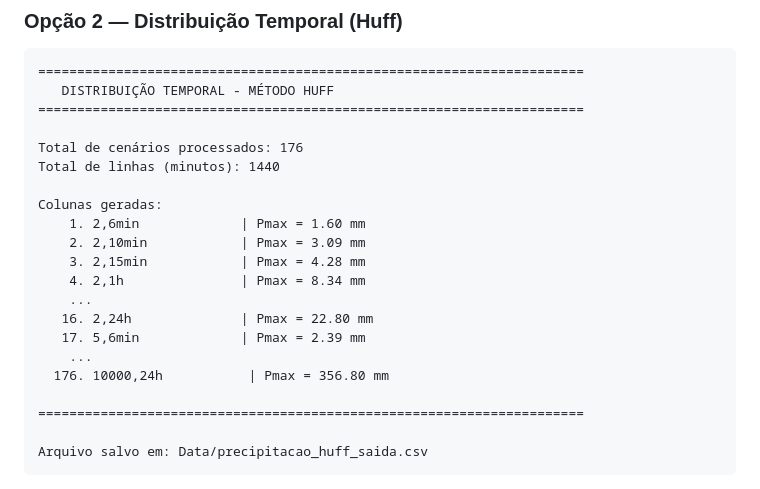
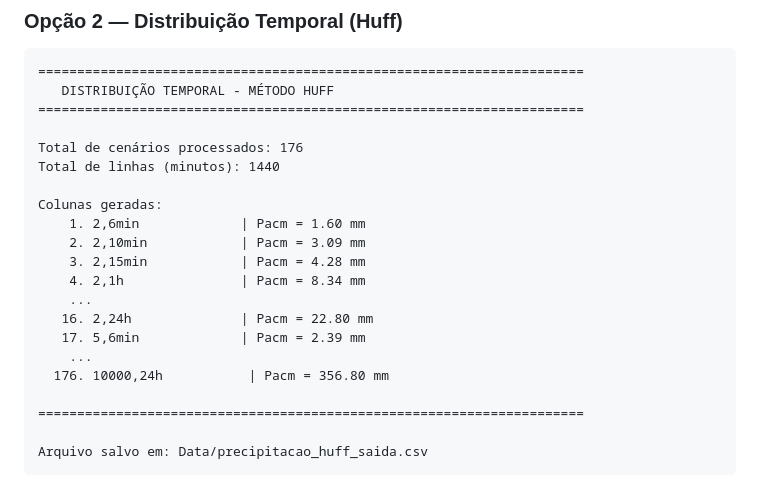
Before and after one commit to doroteias007/Trabalho_Precipitacao, a Markdown page: README.md, the part around the change. GitHub-like rendering.

```diff
--- a/README.md
+++ b/README.md
@@ -299,15 +299,15 @@ Total de cenários processados: 176
 Total de linhas (minutos): 1440
 
 Colunas geradas:
-    1. 2,6min             | Pmax = 1.60 mm
-    2. 2,10min            | Pmax = 3.09 mm
-    3. 2,15min            | Pmax = 4.28 mm
-    4. 2,1h               | Pmax = 8.34 mm
+    1. 2,6min             | Pacm = 1.60 mm
+    2. 2,10min            | Pacm = 3.09 mm
+    3. 2,15min            | Pacm = 4.28 mm
+    4. 2,1h               | Pacm = 8.34 mm
     ...
-   16. 2,24h              | Pmax = 22.80 mm
-   17. 5,6min             | Pmax = 2.39 mm
+   16. 2,24h              | Pacm = 22.80 mm
+   17. 5,6min             | Pacm = 2.39 mm
     ...
-  176. 10000,24h           | Pmax = 356.80 mm
+  176. 10000,24h           | Pacm = 356.80 mm
 
 ======================================================================
 
```
